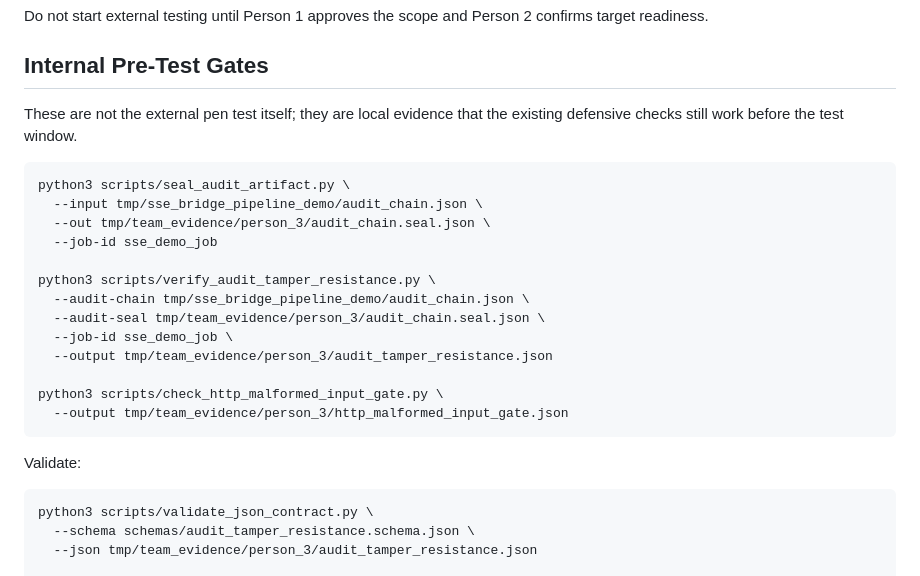
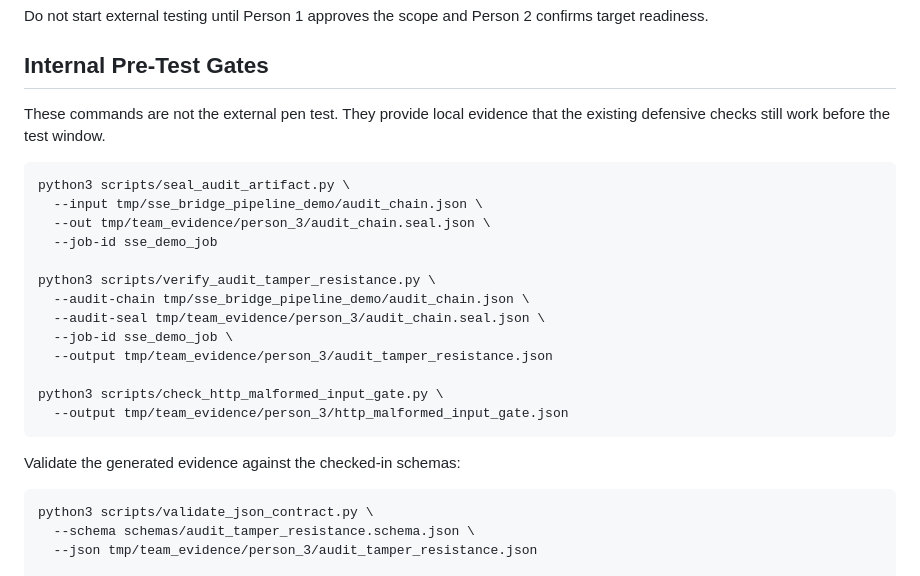
Before and after one commit to llvanion/seccomp-privacy-platform, a Markdown page: handoff/person_3_security_audit/README.md, the part around the change. GitHub-like rendering.

Commit message:
明确内部预检门禁说明

````diff
--- a/handoff/person_3_security_audit/README.md
+++ b/handoff/person_3_security_audit/README.md
@@ -48,7 +48,7 @@ Do not start external testing until Person 1 approves the scope and Person 2 con
 
 ## Internal Pre-Test Gates
 
-These are not the external pen test itself; they are local evidence that the existing defensive checks still work before the test window.
+These commands are not the external pen test. They provide local evidence that the existing defensive checks still work before the test window.
 
 ```bash
 python3 scripts/seal_audit_artifact.py \
@@ -66,7 +66,7 @@ python3 scripts/check_http_malformed_input_gate.py \
   --output tmp/team_evidence/person_3/http_malformed_input_gate.json
 ```
 
-Validate:
+Validate the generated evidence against the checked-in schemas:
 
 ```bash
 python3 scripts/validate_json_contract.py \
````
